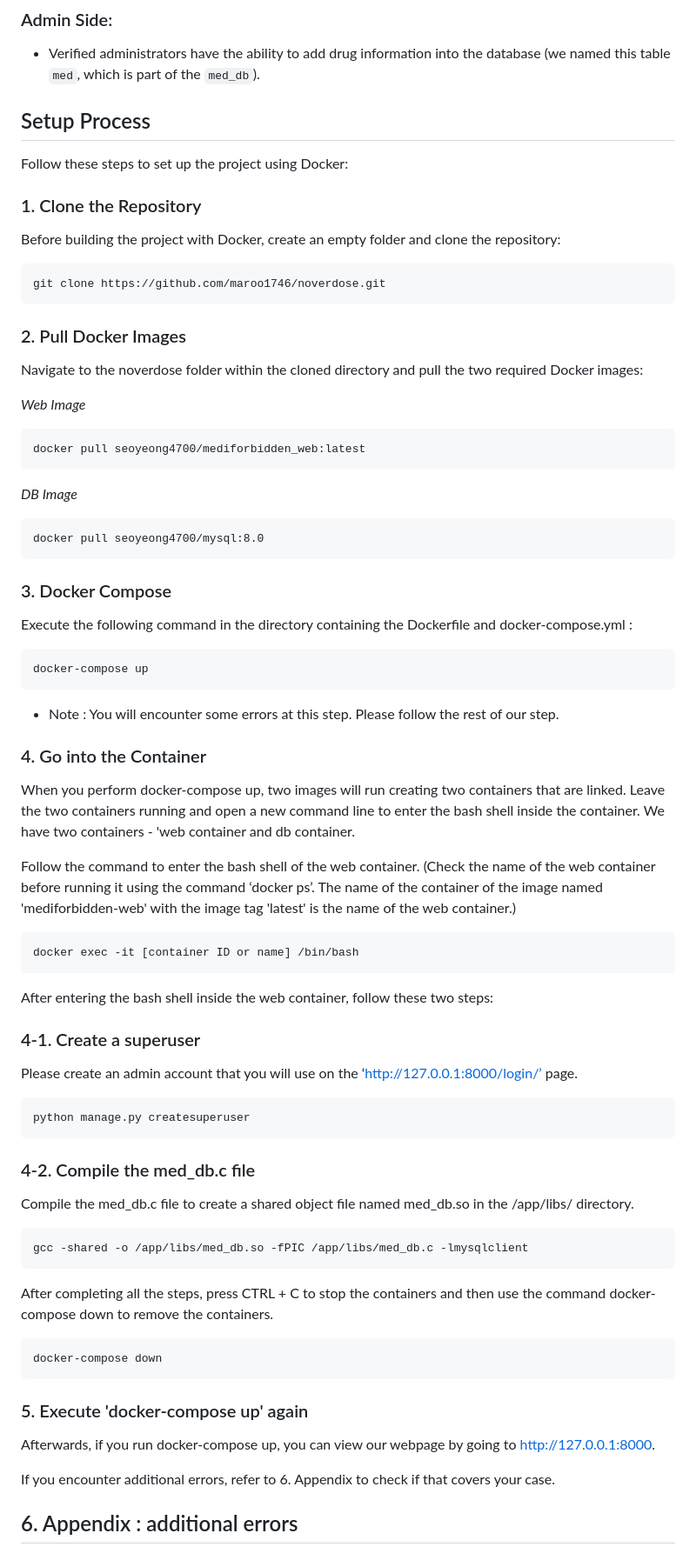
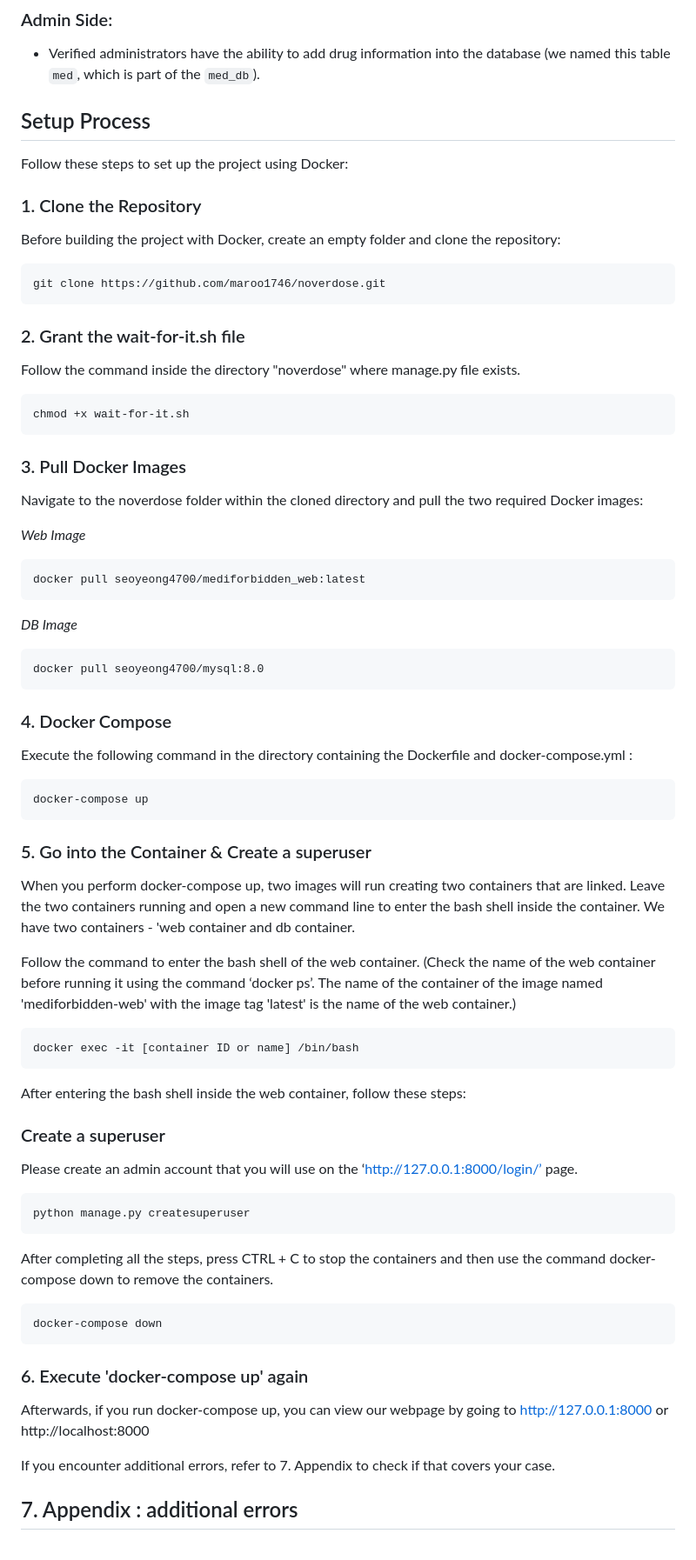
Before and after one commit to maroo1746/noverdose, a Markdown page: README.md, the part around the change printed below. Shown: that part at 87% size. Drawn GitHub-style.

````diff
--- a/README.md
+++ b/README.md
@@ -9,7 +9,6 @@ Our project consists of two main functionalities:
 
 ### Admin Side:
 - Verified administrators have the ability to add drug information into the database (we named this table `med`, which is part of the `med_db`).
-
 
 ## Setup Process
 
@@ -23,8 +22,13 @@ Before building the project with Docker, create an empty folder and clone the re
 git clone https://github.com/maroo1746/noverdose.git
 ```
 
+### 2. Grant the wait-for-it.sh file
+Follow the command inside the directory "noverdose" where manage.py file exists.
+```
+chmod +x wait-for-it.sh
+```
 
-### 2. Pull Docker Images
+### 3. Pull Docker Images
 Navigate to the noverdose folder within the cloned directory and pull the two required Docker images:
 
 *Web Image*
@@ -36,17 +40,13 @@ docker pull seoyeong4700/mediforbidden_web:latest
 docker pull seoyeong4700/mysql:8.0
 ```
 
-
-### 3. Docker Compose
+### 4. Docker Compose
 Execute the following command in the directory containing the Dockerfile and docker-compose.yml :
 ```
 docker-compose up
 ```
-* Note : You will encounter some errors at this step. Please follow the rest of our step.
 
-
-
-### 4. Go into the Container
+### 5. Go into the Container & Create a superuser
 When you perform docker-compose up, two images will run creating two containers that are linked. Leave the two containers running and open a new command line to enter the bash shell inside the container. We have two containers - 'web container and db container.
 
 Follow the command to enter the bash shell of the web container. (Check the name of the web container before running it using the command ‘docker ps’. The name of the container of the image named 'mediforbidden-web' with the image tag 'latest' is the name of the web container.)
@@ -54,18 +54,12 @@ Follow the command to enter the bash shell of the web container. (Check the name
 ```
 docker exec -it [container ID or name] /bin/bash
 ```
-After entering the bash shell inside the web container, follow these two steps:
+After entering the bash shell inside the web container, follow these steps:
 
-### 4-1. Create a superuser
+### Create a superuser
 Please create an admin account that you will use on the ‘http://127.0.0.1:8000/login/’ page.
 ```
 python manage.py createsuperuser
-```
-
-### 4-2. Compile the med_db.c file
-Compile the med_db.c file to create a shared object file named med_db.so in the /app/libs/ directory.
-```
-gcc -shared -o /app/libs/med_db.so -fPIC /app/libs/med_db.c -lmysqlclient
 ```
 
 After completing all the steps, press CTRL + C to stop the containers and then use the command docker-compose down to remove the containers.
@@ -73,13 +67,12 @@ After completing all the steps, press CTRL + C to stop the containers and then u
 docker-compose down
 ```
 
+### 6. Execute 'docker-compose up' again
+Afterwards, if you run docker-compose up, you can view our webpage by going to http://127.0.0.1:8000 or http://localhost:8000
 
-### 5. Execute 'docker-compose up' again
-Afterwards, if you run docker-compose up, you can view our webpage by going to http://127.0.0.1:8000.
-
-If you encounter additional errors, refer to 6. Appendix to check if that covers your case.
+If you encounter additional errors, refer to 7. Appendix to check if that covers your case.
 
 
-## 6. Appendix : additional errors
+## 7. Appendix : additional errors
 
 
````
Also changed, not shown: other parts of README.md (+15 -4 lines).
